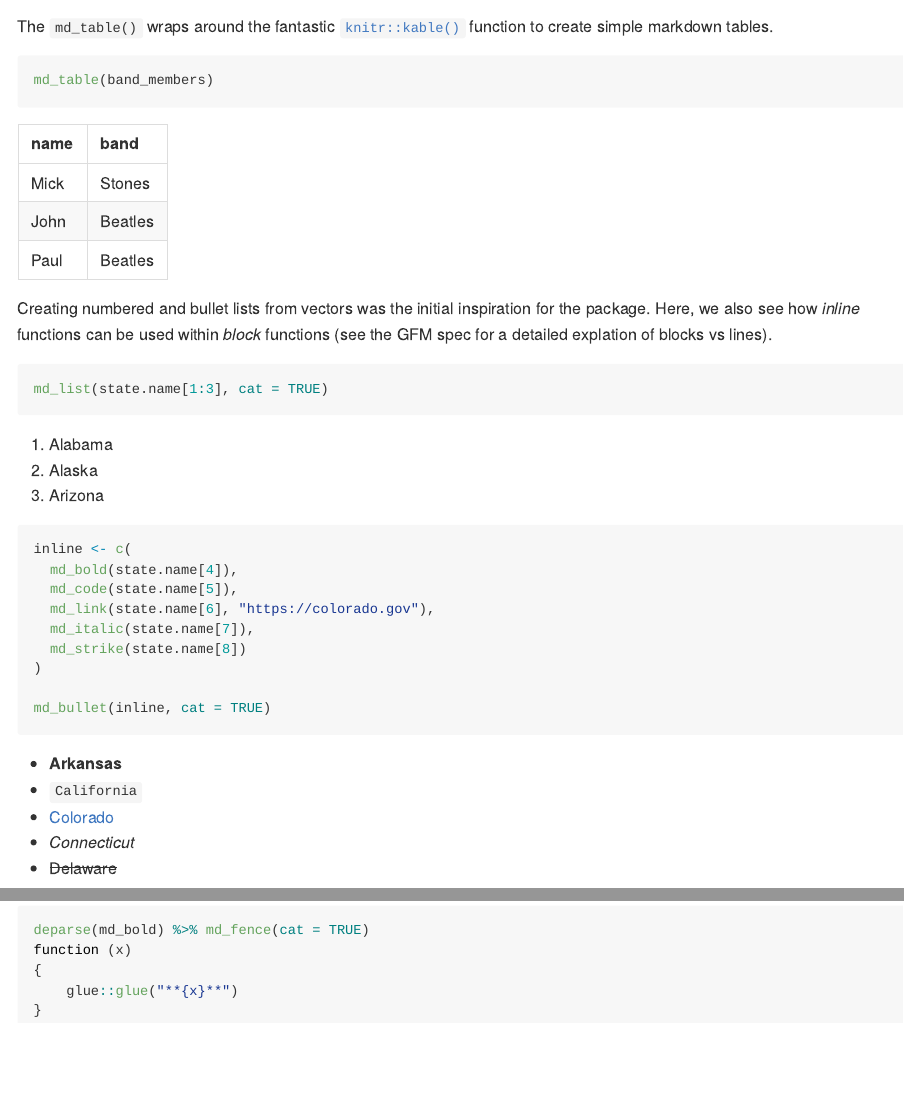
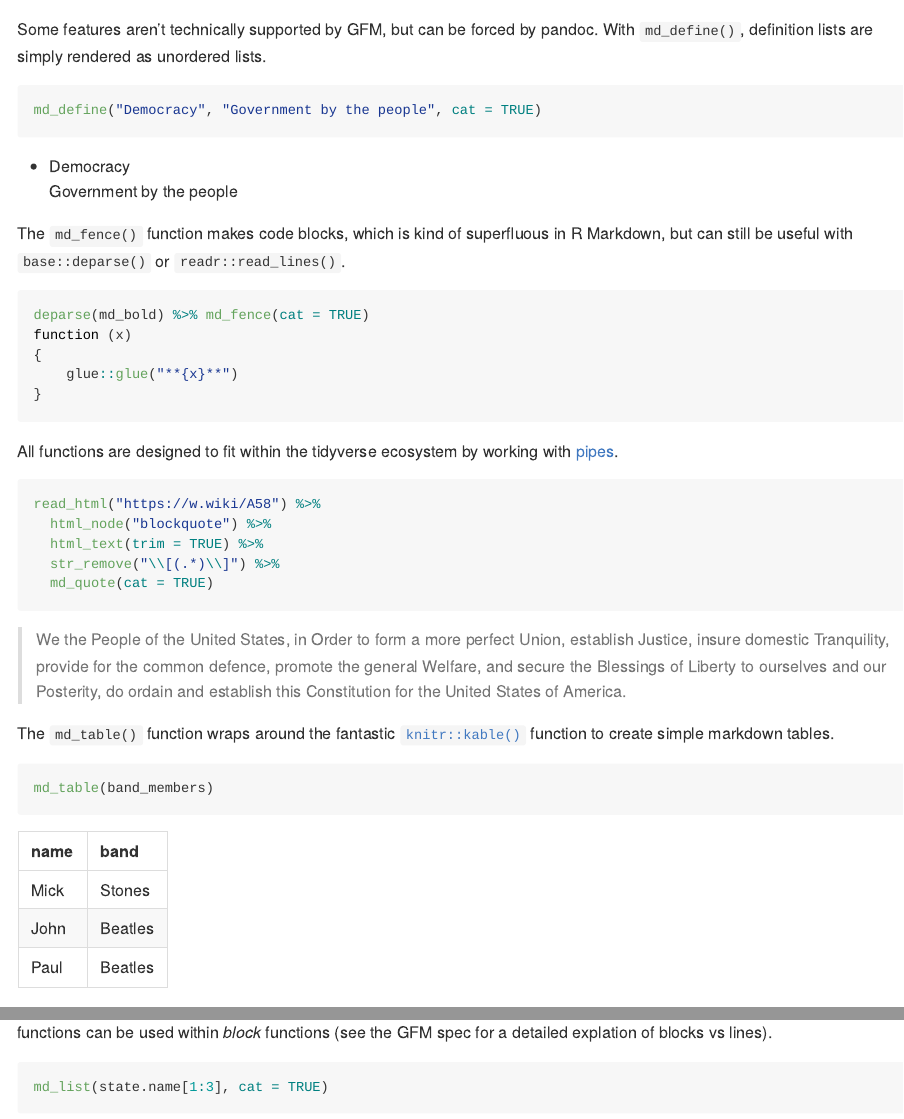
Before and after one commit to k5cents/gluedown, an R Markdown document (README.Rmd): the page in a window 1100 px wide, from 1230 px down before the commit and from 950 px down after it, and a second part further down, joined at a grey line. The pictures show the output file README.md that the author committed with the source, drawn offline in the style of GitHub; badge pictures from the web are left out.

Commit message:
Add md_define() and md_fence() to README

````diff
--- a/README.Rmd
+++ b/README.Rmd
@@ -65,6 +65,20 @@ chores <- c("Wake up", "Eat breakfast", "Brush teeth")
 md_task(chores, check = c(1, 3), cat = TRUE)
 ```
 
+Some features aren't technically supported by GFM, but can be forced by pandoc. With `md_define()`,
+definition lists are simply rendered as unordered lists.
+
+```{r ex_define, results='asis'}
+md_define("Democracy", "Government by the people", cat = TRUE)
+```
+
+The `md_fence()` function makes code blocks, which is kind of superfluous in R Markdown, but can
+still be useful with `base::deparse()` or `readr::read_lines()`.
+
+```{r ex_fence, results='asis'}
+deparse(md_bold) %>% md_fence(cat = TRUE)
+```
+
 All functions are designed to fit within the tidyverse ecosystem by working with [pipes][pipe].
 
 [pipe]: https://magrittr.tidyverse.org/reference/pipe.html
@@ -77,8 +91,8 @@ read_html("https://w.wiki/A58") %>%
   md_quote(cat = TRUE)
 ```
 
-The `md_table()` wraps around the fantastic [`knitr::kable()`][kable] function to create simple
-markdown tables.
+The `md_table()` function wraps around the fantastic [`knitr::kable()`][kable] function to create
+simple markdown tables.
 
 [kable]: https://github.com/yihui/knitr/blob/master/R/table.R
 
@@ -105,7 +119,3 @@ inline <- c(
 
 md_bullet(inline, cat = TRUE)
 ```
-
-```{r ex_fence, results='asis'}
-deparse(md_bold) %>% md_fence(cat = TRUE)
-```
````
Also changed, not shown: README.md.
